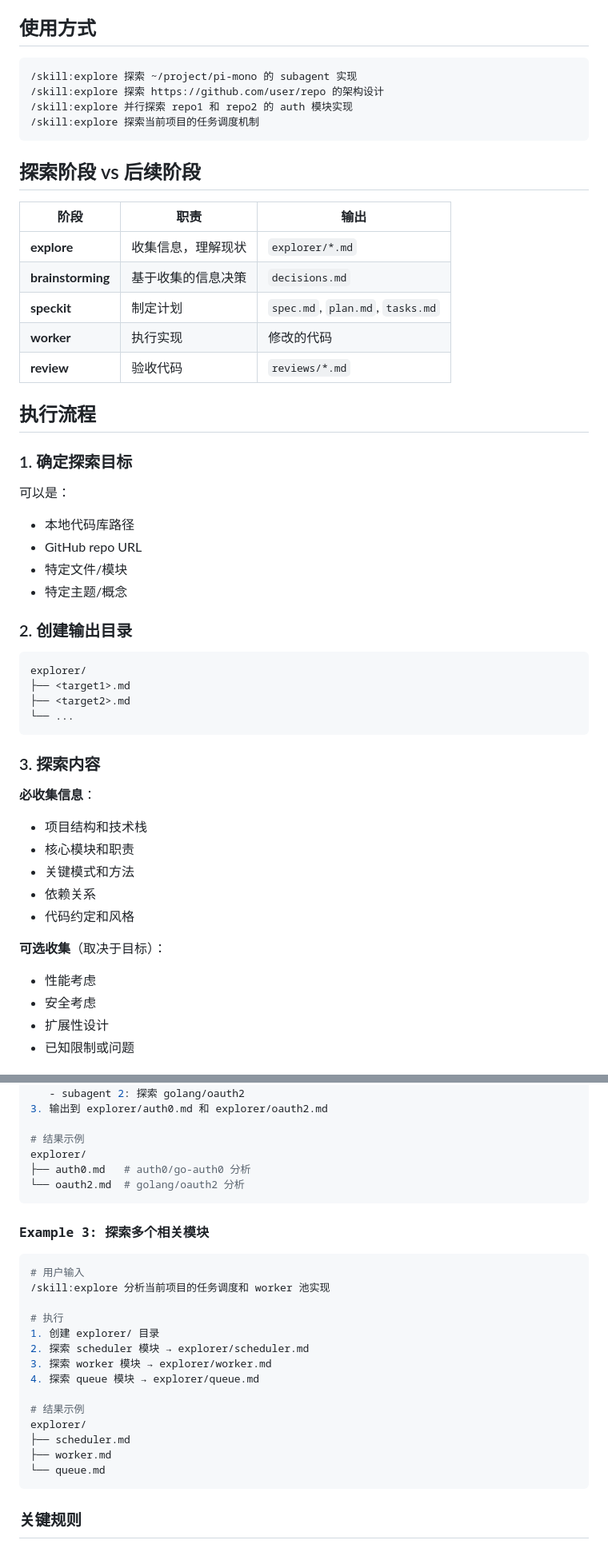
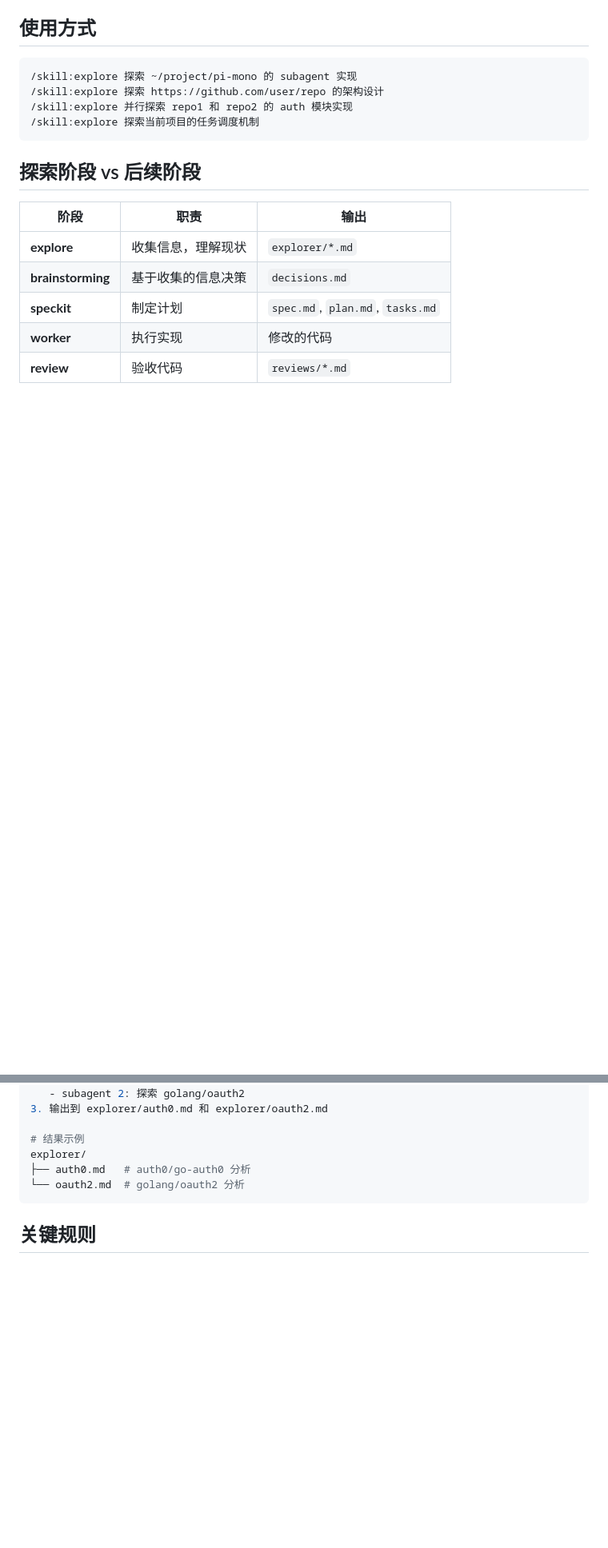
Before and after one commit to tiancaiamao/ai, a Markdown page: skills/explore/SKILL.md, 2 parts joined by grey strips. Shown at 80% size. GitHub-like rendering; blank space fills up the shorter version.

````diff
--- a/skills/explore/SKILL.md
+++ b/skills/explore/SKILL.md
@@ -40,37 +34,3 @@ Explore codebases, repositories, or topics and collect key information for later
 | **worker** | 执行实现 | 修改的代码 |
 | **review** | 验收代码 | `reviews/*.md` |
 
-## 执行流程
-
-### 1. 确定探索目标
-
-可以是：
-- 本地代码库路径
-- GitHub repo URL
-- 特定文件/模块
-- 特定主题/概念
-
-### 2. 创建输出目录
-
-```
-explorer/
-├── <target1>.md
-├── <target2>.md
-└── ...
-```
-
-### 3. 探索内容
-
-**必收集信息**：
-- 项目结构和技术栈
-- 核心模块和职责
-- 关键模式和方法
-- 依赖关系
-- 代码约定和风格
-
-**可选收集**（取决于目标）：
-- 性能考虑
-- 安全考虑
-- 扩展性设计
-- 已知限制或问题
-
@@ -249,25 +113,6 @@ explorer/
 explorer/
 ├── auth0.md   # auth0/go-auth0 分析
 └── oauth2.md  # golang/oauth2 分析
-```
-
-### Example 3: 探索多个相关模块
-
-```bash
-# 用户输入
-/skill:explore 分析当前项目的任务调度和 worker 池实现
-
-# 执行
-1. 创建 explorer/ 目录
-2. 探索 scheduler 模块 → explorer/scheduler.md
-3. 探索 worker 模块 → explorer/worker.md
-4. 探索 queue 模块 → explorer/queue.md
-
-# 结果示例
-explorer/
-├── scheduler.md
-├── worker.md
-└── queue.md
 ```
 
 ## 关键规则
````
Also changed, not shown: other parts of skills/explore/SKILL.md (+8 -110 lines).
